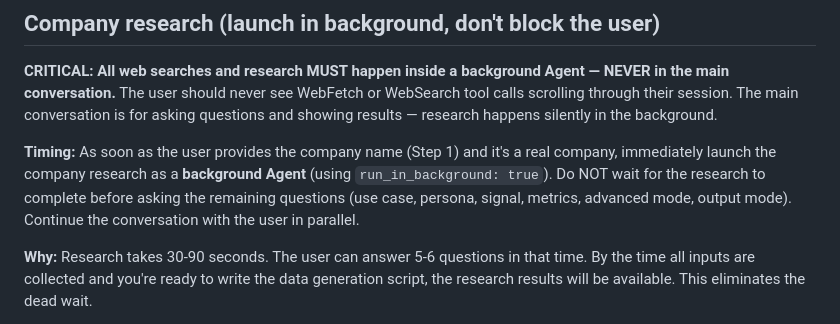
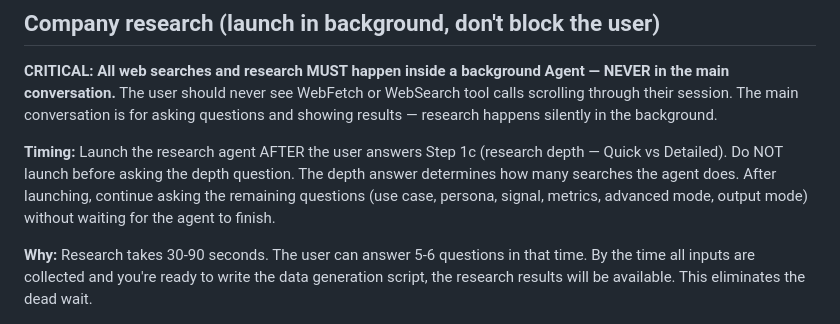
Before and after one commit to metorpey063/AIO-Analytics-Builder, a Markdown page: .claude/commands/build-demo.md, the part around the change. GitHub-like rendering.

Commit message:
Fix research timing: launch AFTER depth question, not before
The Company Research section said "launch immediately after company
name" but Step 1c asks the user Quick vs Detailed first. Claude was
reading the first instruction and skipping the depth question.
Now both instructions agree: launch after Step 1c answer.

Co-Authored-By: Claude Opus 4.6 (1M context) <noreply@anthropic.com>

```diff
--- a/.claude/commands/build-demo.md
+++ b/.claude/commands/build-demo.md
@@ -385,7 +385,7 @@ Each chunk appends to the file — create it with `Write` on chunk 1, then use `
 
 **CRITICAL: All web searches and research MUST happen inside a background Agent — NEVER in the main conversation.** The user should never see WebFetch or WebSearch tool calls scrolling through their session. The main conversation is for asking questions and showing results — research happens silently in the background.
 
-**Timing:** As soon as the user provides the company name (Step 1) and it's a real company, immediately launch the company research as a **background Agent** (using `run_in_background: true`). Do NOT wait for the research to complete before asking the remaining questions (use case, persona, signal, metrics, advanced mode, output mode). Continue the conversation with the user in parallel.
+**Timing:** Launch the research agent AFTER the user answers Step 1c (research depth — Quick vs Detailed). Do NOT launch before asking the depth question. The depth answer determines how many searches the agent does. After launching, continue asking the remaining questions (use case, persona, signal, metrics, advanced mode, output mode) without waiting for the agent to finish.
 
 **Why:** Research takes 30-90 seconds. The user can answer 5-6 questions in that time. By the time all inputs are collected and you're ready to write the data generation script, the research results will be available. This eliminates the dead wait.
 
```
